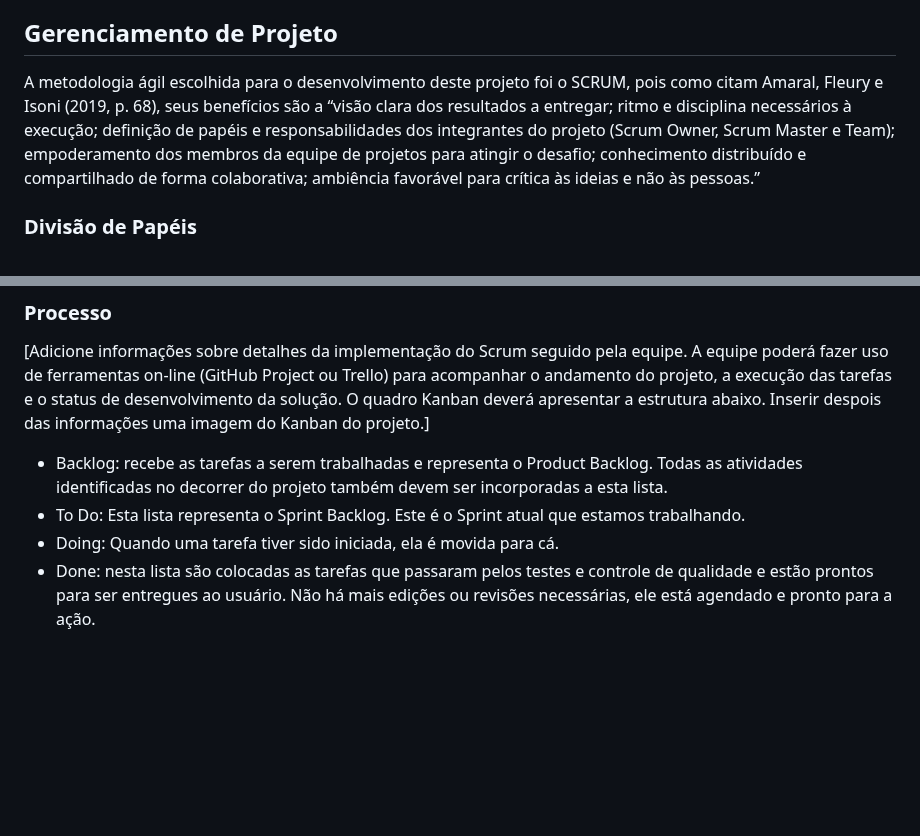
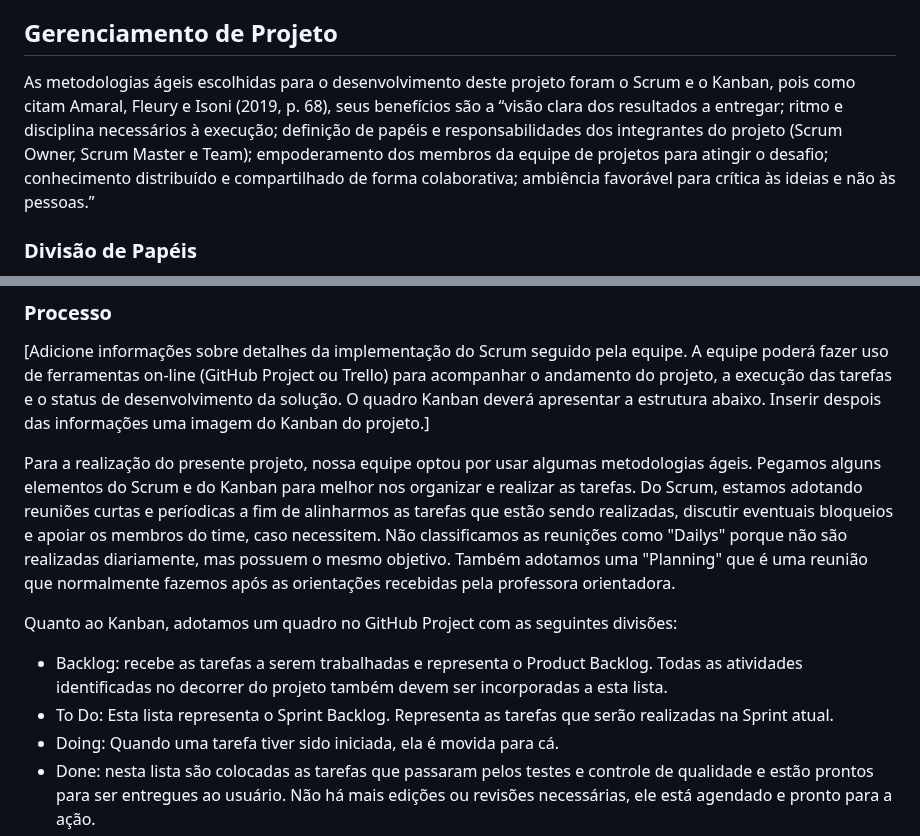
Before and after one commit to ICEI-PUC-Minas-PMV-ADS/pmv-ads-2023-2-e1-proj-web-t5-doe-facil, a Markdown page: documentos/03-Metodologia.md, 2 parts joined by grey strips. GitHub-like rendering; blank space fills up the shorter version.

Commit message:
Update 03-Metodologia.md
Preenchimento do item "Processo".

```diff
--- a/documentos/03-Metodologia.md
+++ b/documentos/03-Metodologia.md
@@ -5,7 +5,7 @@ Esta seção descreve a organização da equipe para a execução das tarefas do
 
 
 ## Gerenciamento de Projeto
-A metodologia ágil escolhida para o desenvolvimento deste projeto foi o SCRUM, pois como citam Amaral, Fleury e Isoni (2019, p. 68), seus benefícios são a “visão clara dos resultados a entregar; ritmo e disciplina necessários à execução; definição de papéis e responsabilidades dos integrantes do projeto (Scrum Owner, Scrum Master e Team); empoderamento dos membros da equipe de projetos para atingir o desafio; conhecimento distribuído e compartilhado de forma colaborativa; ambiência favorável para crítica às ideias e não às pessoas.”
+As metodologias ágeis escolhidas para o desenvolvimento deste projeto foram o Scrum e o Kanban, pois como citam Amaral, Fleury e Isoni (2019, p. 68), seus benefícios são a “visão clara dos resultados a entregar; ritmo e disciplina necessários à execução; definição de papéis e responsabilidades dos integrantes do projeto (Scrum Owner, Scrum Master e Team); empoderamento dos membros da equipe de projetos para atingir o desafio; conhecimento distribuído e compartilhado de forma colaborativa; ambiência favorável para crítica às ideias e não às pessoas.”
 
 ### Divisão de Papéis
 
@@ -24,8 +24,12 @@ A equipe  será organizada da seguinte maneira:
 ### Processo
 
 [Adicione informações sobre detalhes da implementação do Scrum seguido pela equipe. A equipe poderá fazer uso de ferramentas on-line (GitHub Project ou Trello) para acompanhar o andamento do projeto, a execução das tarefas e o status de desenvolvimento da solução. O quadro Kanban deverá apresentar a estrutura abaixo. Inserir despois das informações uma imagem do Kanban do projeto.]
+
+Para a realização do presente projeto, nossa equipe optou por usar algumas metodologias ágeis. Pegamos alguns elementos do Scrum e do Kanban para melhor nos organizar e realizar as tarefas. Do Scrum, estamos adotando reuniões curtas e períodicas a fim de alinharmos as tarefas que estão sendo realizadas, discutir eventuais bloqueios e apoiar os membros do time, caso necessitem. Não classificamos as reunições como "Dailys" porque não são realizadas diariamente, mas possuem o mesmo objetivo. Também adotamos uma "Planning" que é uma reunião que normalmente fazemos após as orientações recebidas pela professora orientadora.
+
+Quanto ao Kanban, adotamos um quadro no GitHub Project com as seguintes divisões:
 - Backlog: recebe as tarefas a serem trabalhadas e representa o Product Backlog. Todas as atividades identificadas no decorrer do projeto também devem ser incorporadas a esta lista.
-- To Do: Esta lista representa o Sprint Backlog. Este é o Sprint atual que estamos trabalhando.
+- To Do: Esta lista representa o Sprint Backlog. Representa as tarefas que serão realizadas na Sprint atual.
 - Doing: Quando uma tarefa tiver sido iniciada, ela é movida para cá.
 - Done: nesta lista são colocadas as tarefas que passaram pelos testes e controle de qualidade e estão prontos para ser entregues ao usuário. Não há mais edições ou revisões necessárias, ele está agendado e pronto para a ação.
 
```
